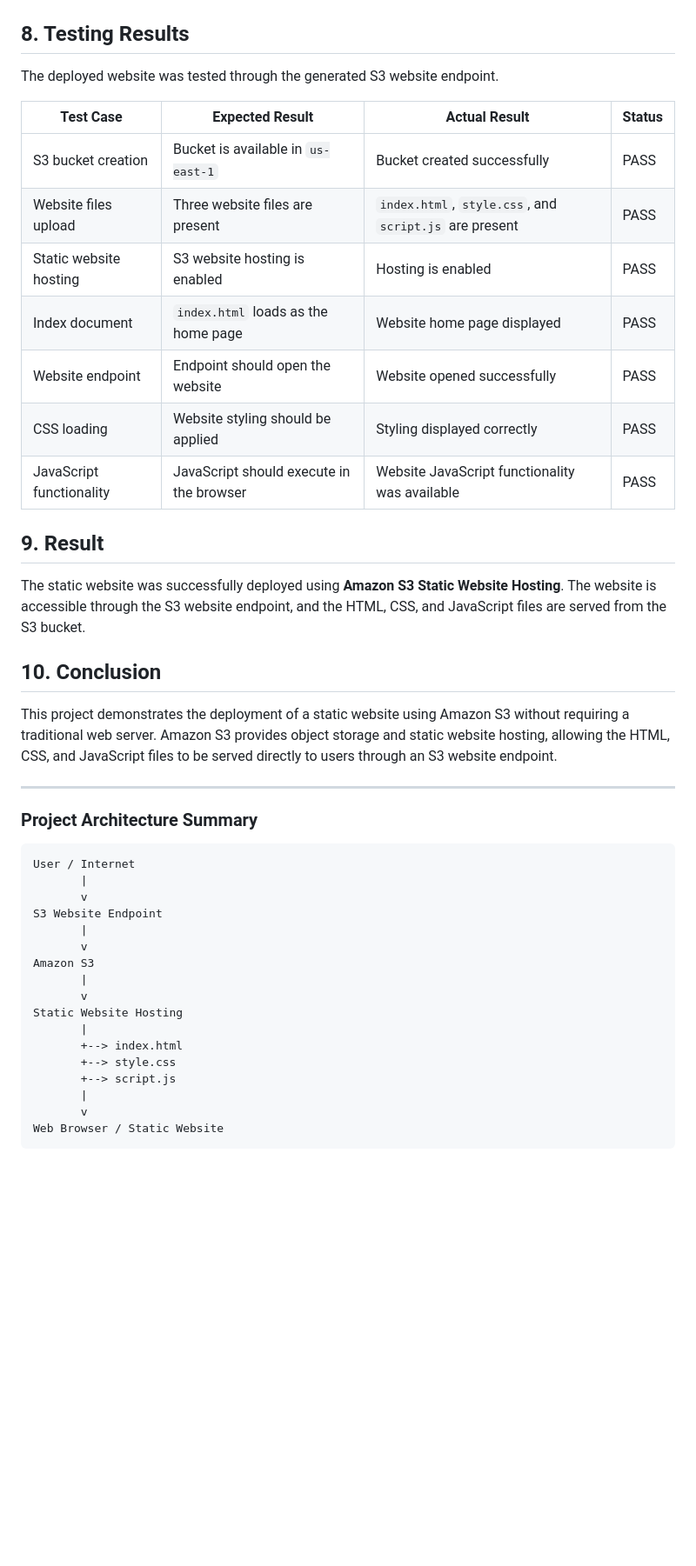
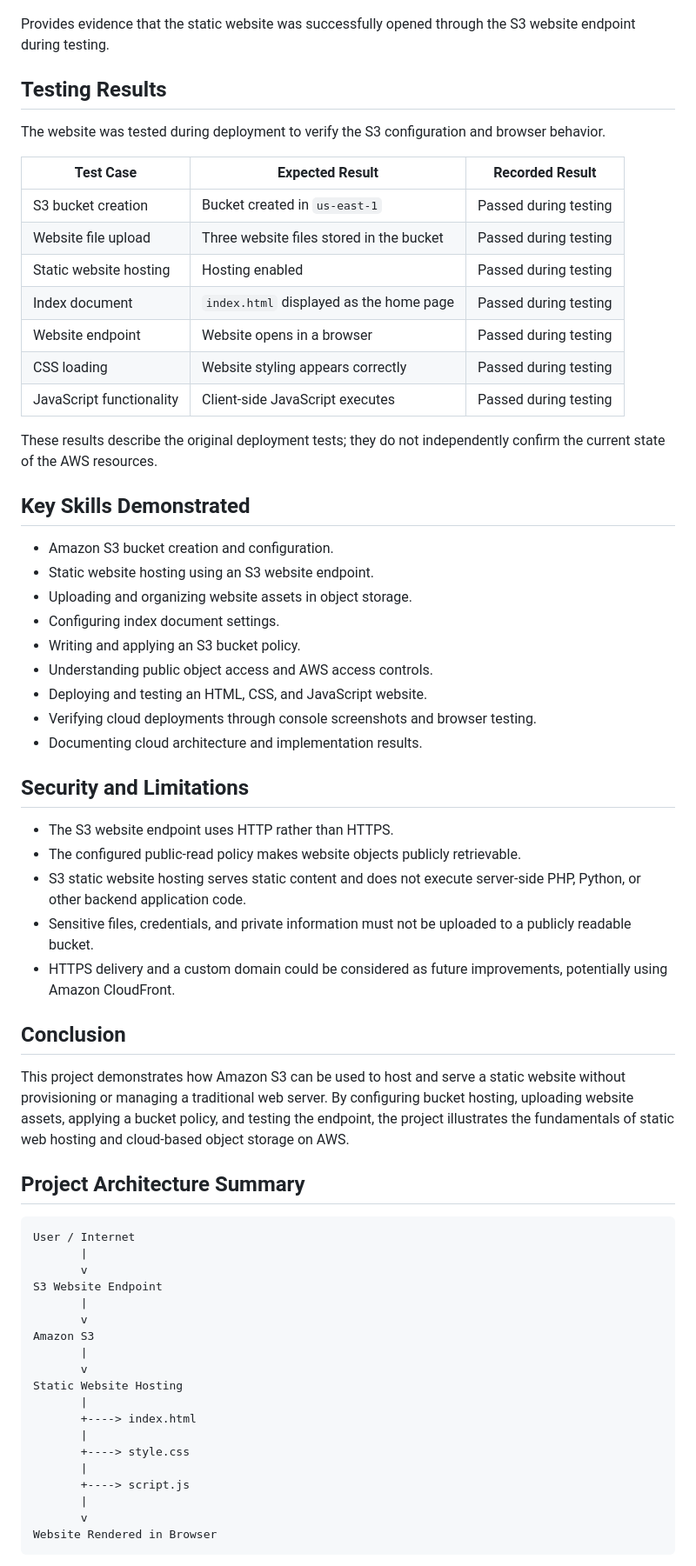
Before and after one commit to mdhashir05/aws-s3-static-website, a Markdown page: README.md, the part around one of its changes. Shown at 87% size. GitHub-like rendering; blank space fills up the shorter version.

Commit message:
Revise README for AWS S3 Static Website project
Updated README to enhance clarity and structure, including project objectives, configuration details, and testing results.

````diff
--- a/README.md
+++ b/README.md
@@ -143,31 +149,49 @@ The website was successfully accessed through the S3 website endpoint.
 
 ![Deployed Website](screenshots/05-deployed-website.png)
 
-## 8. Testing Results
+Provides evidence that the static website was successfully opened through the S3 website endpoint during testing.
 
-The deployed website was tested through the generated S3 website endpoint.
+## Testing Results
 
-| Test Case | Expected Result | Actual Result | Status |
-|---|---|---|---|
-| S3 bucket creation | Bucket is available in `us-east-1` | Bucket created successfully | PASS |
-| Website files upload | Three website files are present | `index.html`, `style.css`, and `script.js` are present | PASS |
-| Static website hosting | S3 website hosting is enabled | Hosting is enabled | PASS |
-| Index document | `index.html` loads as the home page | Website home page displayed | PASS |
-| Website endpoint | Endpoint should open the website | Website opened successfully | PASS |
-| CSS loading | Website styling should be applied | Styling displayed correctly | PASS |
-| JavaScript functionality | JavaScript should execute in the browser | Website JavaScript functionality was available | PASS |
+The website was tested during deployment to verify the S3 configuration and browser behavior.
 
-## 9. Result
+| Test Case | Expected Result | Recorded Result |
+|---|---|---|
+| S3 bucket creation | Bucket created in `us-east-1` | Passed during testing |
+| Website file upload | Three website files stored in the bucket | Passed during testing |
+| Static website hosting | Hosting enabled | Passed during testing |
+| Index document | `index.html` displayed as the home page | Passed during testing |
+| Website endpoint | Website opens in a browser | Passed during testing |
+| CSS loading | Website styling appears correctly | Passed during testing |
+| JavaScript functionality | Client-side JavaScript executes | Passed during testing |
 
-The static website was successfully deployed using **Amazon S3 Static Website Hosting**. The website is accessible through the S3 website endpoint, and the HTML, CSS, and JavaScript files are served from the S3 bucket.
+These results describe the original deployment tests; they do not independently confirm the current state of the AWS resources.
 
-## 10. Conclusion
+## Key Skills Demonstrated
 
-This project demonstrates the deployment of a static website using Amazon S3 without requiring a traditional web server. Amazon S3 provides object storage and static website hosting, allowing the HTML, CSS, and JavaScript files to be served directly to users through an S3 website endpoint.
+- Amazon S3 bucket creation and configuration.
+- Static website hosting using an S3 website endpoint.
+- Uploading and organizing website assets in object storage.
+- Configuring index document settings.
+- Writing and applying an S3 bucket policy.
+- Understanding public object access and AWS access controls.
+- Deploying and testing an HTML, CSS, and JavaScript website.
+- Verifying cloud deployments through console screenshots and browser testing.
+- Documenting cloud architecture and implementation results.
 
----
+## Security and Limitations
 
-### Project Architecture Summary
+- The S3 website endpoint uses HTTP rather than HTTPS.
+- The configured public-read policy makes website objects publicly retrievable.
+- S3 static website hosting serves static content and does not execute server-side PHP, Python, or other backend application code.
+- Sensitive files, credentials, and private information must not be uploaded to a publicly readable bucket.
+- HTTPS delivery and a custom domain could be considered as future improvements, potentially using Amazon CloudFront.
+
+## Conclusion
+
+This project demonstrates how Amazon S3 can be used to host and serve a static website without provisioning or managing a traditional web server. By configuring bucket hosting, uploading website assets, applying a bucket policy, and testing the endpoint, the project illustrates the fundamentals of static web hosting and cloud-based object storage on AWS.
+
+## Project Architecture Summary
 
 ```text
 User / Internet
@@ -181,11 +205,13 @@ Amazon S3
        v
 Static Website Hosting
        |
-       +--> index.html
-       +--> style.css
-       +--> script.js
+       +----> index.html
+       |
+       +----> style.css
+       |
+       +----> script.js
        |
        v
-Web Browser / Static Website
+Website Rendered in Browser
 ```
 
````
Also changed, not shown: other parts of README.md (+107 -78 lines).
